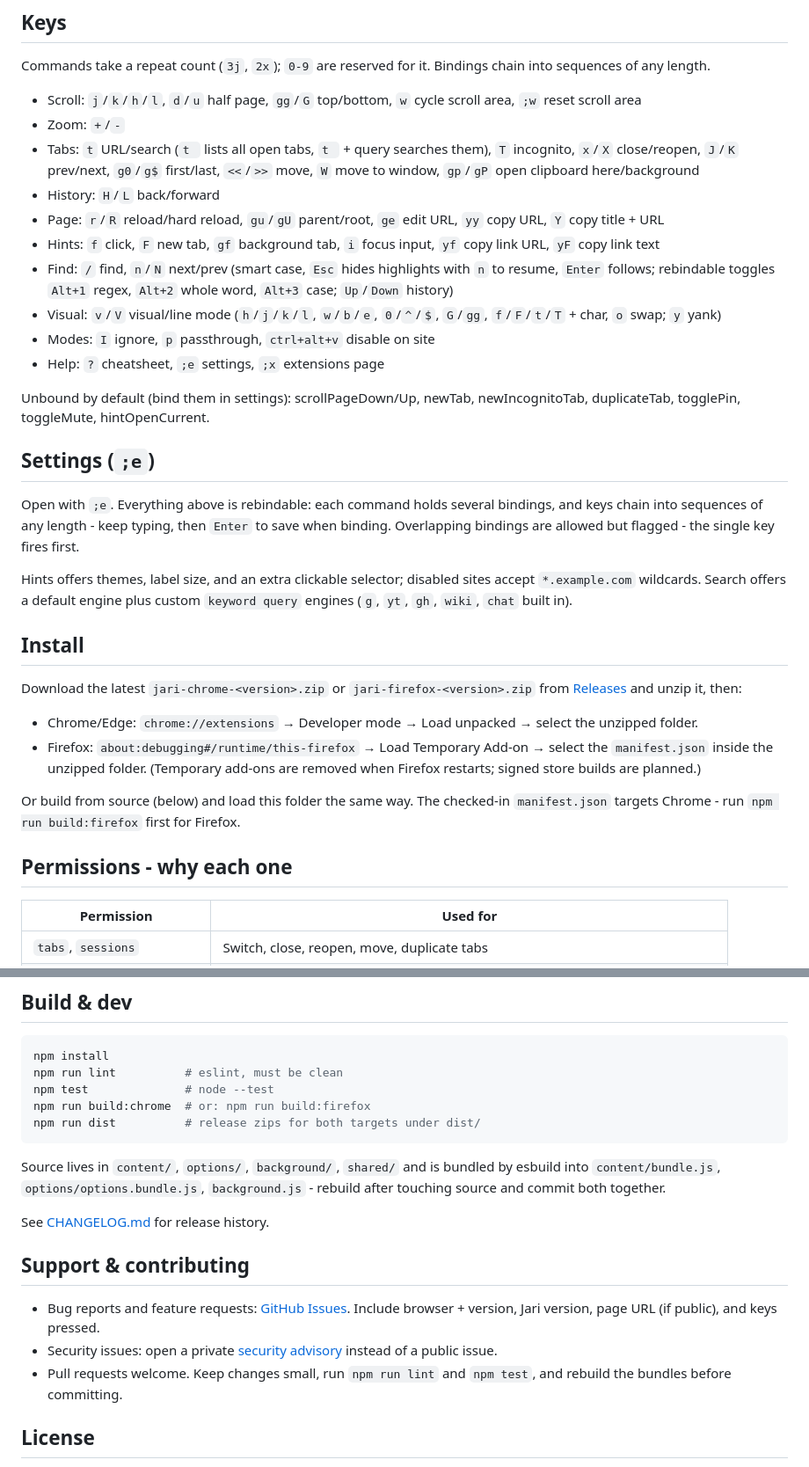
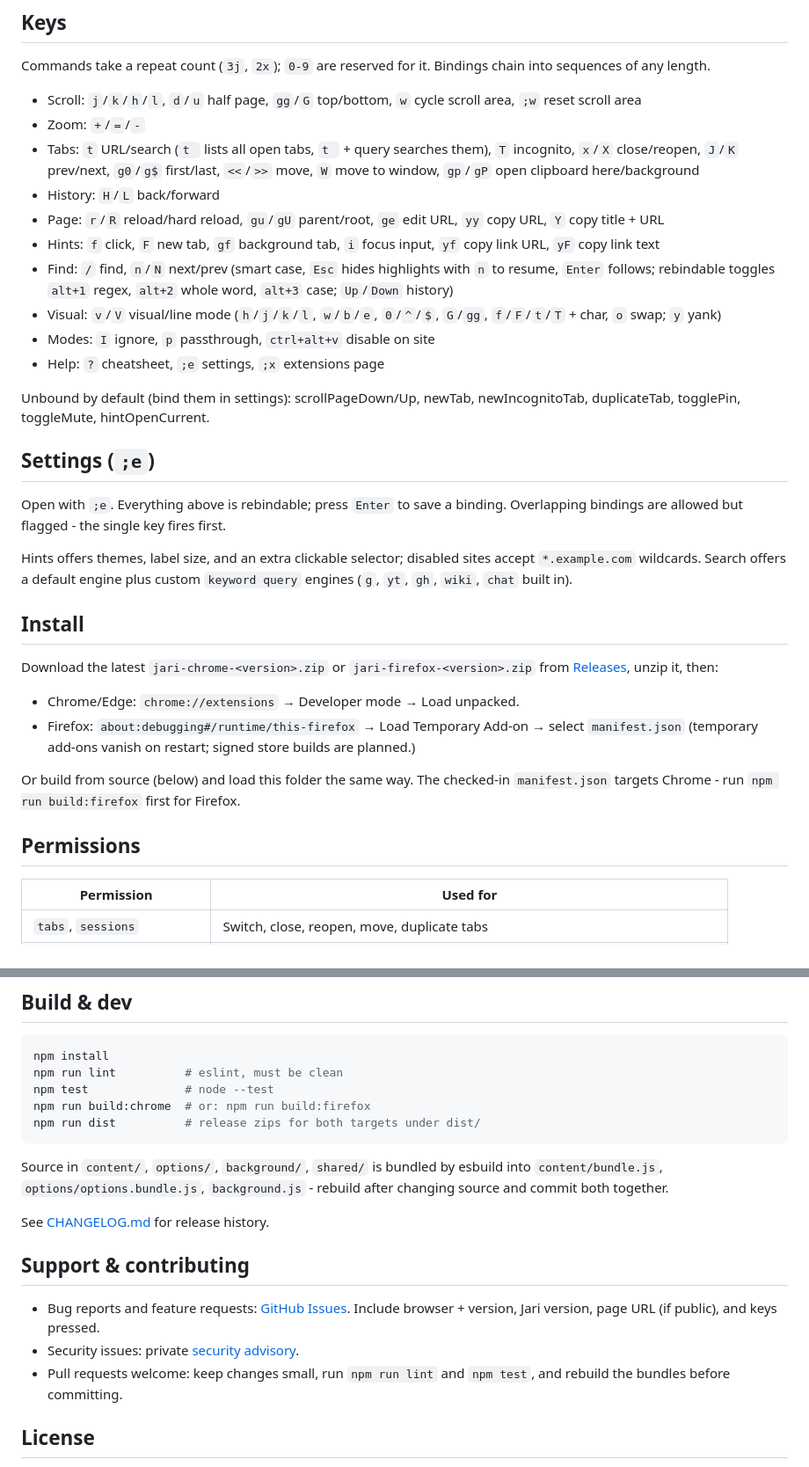
Before and after one commit to bymaul/jari, a Markdown page: README.md, 2 parts joined by grey strips. Shown at 88% size. Drawn GitHub-style.

Commit message:
docs: simplify README, sync bindings, add Unreleased changelog

````diff
--- a/README.md
+++ b/README.md
@@ -18,7 +18,7 @@ Bindings chain into sequences of any length.
 
 - Scroll: `j`/`k`/`h`/`l`, `d`/`u` half page, `gg`/`G` top/bottom, `w` cycle scroll area,
   `;w` reset scroll area
-- Zoom: `+`/`-`
+- Zoom: `+`/`=`/`-`
 - Tabs: `t` URL/search (`t ` lists all open tabs, `t ` + query searches them), `T` incognito, `x`/`X` close/reopen,
   `J`/`K` prev/next, `g0`/`g$` first/last, `<<`/`>>` move, `W` move to window,
   `gp`/`gP` open clipboard here/background
@@ -27,7 +27,7 @@ Bindings chain into sequences of any length.
   `yy` copy URL, `Y` copy title + URL
 - Hints: `f` click, `F` new tab, `gf` background tab, `i` focus input, `yf` copy link URL, `yF` copy link text
 - Find: `/` find, `n`/`N` next/prev (smart case, `Esc` hides highlights with `n` to resume, `Enter` follows;
-  rebindable toggles `Alt+1` regex, `Alt+2` whole word, `Alt+3` case;
+  rebindable toggles `alt+1` regex, `alt+2` whole word, `alt+3` case;
   `Up`/`Down` history)
 - Visual: `v`/`V` visual/line mode (`h`/`j`/`k`/`l`, `w`/`b`/`e`, `0`/`^`/`$`,
   `G`/`gg`, `f`/`F`/`t`/`T` + char, `o` swap; `y` yank)
@@ -40,10 +40,9 @@ toggleMute, hintOpenCurrent.
 
 ## Settings (`;e`)
 
-Open with `;e`. Everything above is rebindable: each command holds several
-bindings, and keys chain into sequences of any length - keep typing, then
-`Enter` to save when binding. Overlapping bindings are allowed but flagged -
-the single key fires first.
+Open with `;e`. Everything above is rebindable; press `Enter` to save a
+binding. Overlapping bindings are allowed but flagged - the single key
+fires first.
 
 Hints offers themes, label size, and an extra clickable selector; disabled
 sites accept `*.example.com` wildcards. Search offers a default engine plus
@@ -52,18 +51,17 @@ custom `keyword query` engines (`g`, `yt`, `gh`, `wiki`, `chat` built in).
 ## Install
 
 Download the latest `jari-chrome-<version>.zip` or `jari-firefox-<version>.zip`
-from [Releases](https://github.com/bymaul/jari/releases) and unzip it, then:
+from [Releases](https://github.com/bymaul/jari/releases), unzip it, then:
 
-- Chrome/Edge: `chrome://extensions` → Developer mode → Load unpacked →
-  select the unzipped folder.
+- Chrome/Edge: `chrome://extensions` → Developer mode → Load unpacked.
 - Firefox: `about:debugging#/runtime/this-firefox` → Load Temporary Add-on →
-  select the `manifest.json` inside the unzipped folder. (Temporary add-ons
-  are removed when Firefox restarts; signed store builds are planned.)
+  select `manifest.json` (temporary add-ons vanish on restart; signed store
+  builds are planned.)
 
 Or build from source (below) and load this folder the same way. The checked-in
 `manifest.json` targets Chrome - run `npm run build:firefox` first for Firefox.
 
-## Permissions - why each one
+## Permissions
 
 | Permission                  | Used for                                                                              |
 | --------------------------- | ------------------------------------------------------------------------------------- |
@@ -87,9 +85,9 @@ npm run build:chrome  # or: npm run build:firefox
 npm run dist          # release zips for both targets under dist/
 ```
 
-Source lives in `content/`, `options/`, `background/`, `shared/` and is
-bundled by esbuild into `content/bundle.js`, `options/options.bundle.js`,
-`background.js` - rebuild after touching source and commit both together.
+Source in `content/`, `options/`, `background/`, `shared/` is bundled by
+esbuild into `content/bundle.js`, `options/options.bundle.js`,
+`background.js` - rebuild after changing source and commit both together.
 
 See [CHANGELOG.md](CHANGELOG.md) for release history.
 
@@ -98,10 +96,9 @@ See [CHANGELOG.md](CHANGELOG.md) for release history.
 - Bug reports and feature requests:
   [GitHub Issues](https://github.com/bymaul/jari/issues). Include browser +
   version, Jari version, page URL (if public), and keys pressed.
-- Security issues: open a private
-  [security advisory](https://github.com/bymaul/jari/security/advisories/new)
-  instead of a public issue.
-- Pull requests welcome. Keep changes small, run `npm run lint` and
+- Security issues: private
+  [security advisory](https://github.com/bymaul/jari/security/advisories/new).
+- Pull requests welcome: keep changes small, run `npm run lint` and
   `npm test`, and rebuild the bundles before committing.
 
 ## License
````
Also changed, not shown: CHANGELOG.md (+19 -0 lines).
